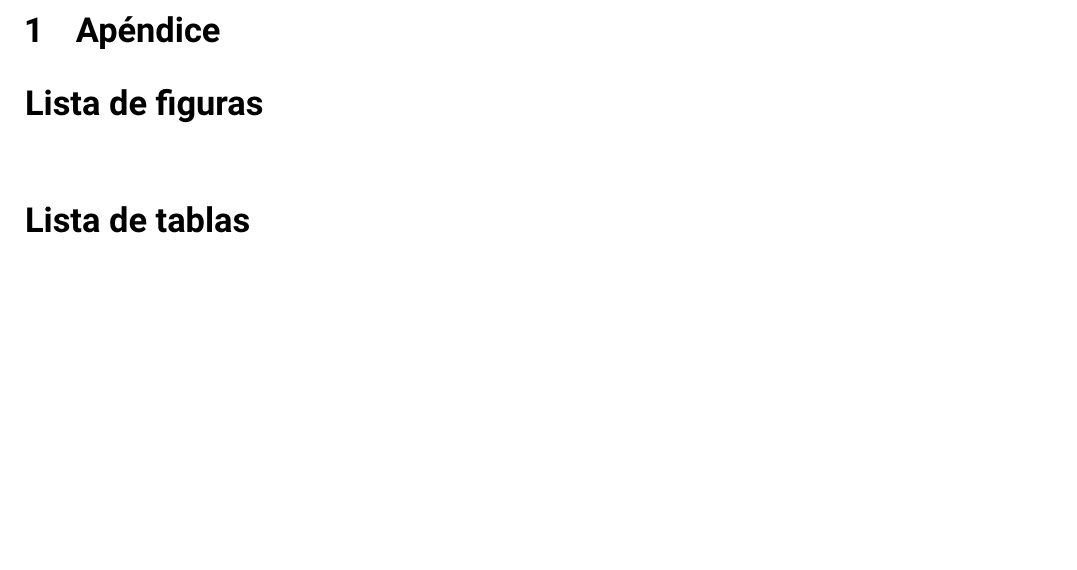
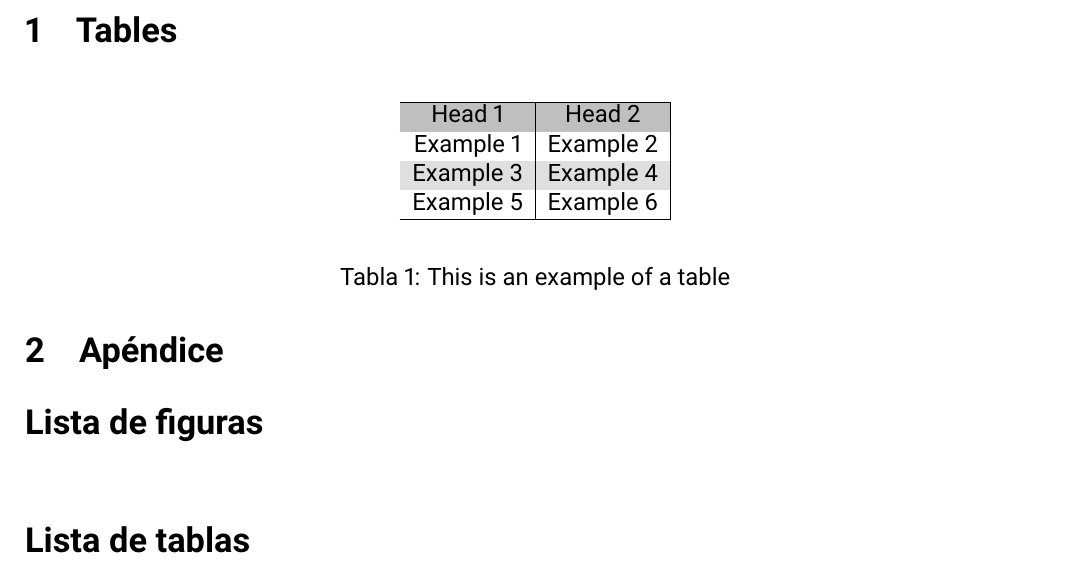
Before and after one commit to David-ByHunter/Latex_Templates, a LaTeX document (template_Documento_Standart.tex): part of page 3 of 3, cut at the place of the change, the shorter picture padded with empty space. Compiled offline with pdfLaTeX.

Commit message:
Add a table example

```diff
--- a/template_Documento_Standart.tex
+++ b/template_Documento_Standart.tex
@@ -67,6 +67,23 @@
 	\pagenumbering{arabic}
 	\tableofcontents
 	\newpage
+	\section{Tables}
+	\begin{table}[H]
+		\begin{center}
+	  	\rowcolors{2}{gray!25}{white}
+		\begin{tabular}{|c|c|}
+		  \rowcolor{gray!50}
+		  \hline
+			Head 1 & Head 2 \\
+			\hline
+			Example 1 & Example 2 \\
+			Example 3 & Example 4 \\
+			Example 5 & Example 6 \\
+			\hline
+		\end{tabular}
+		\end{center}
+		\caption{This is an example of a table}
+	\end{table}
 	\section{Apéndice}
 	\listoffigures
 	\listoftables
```
